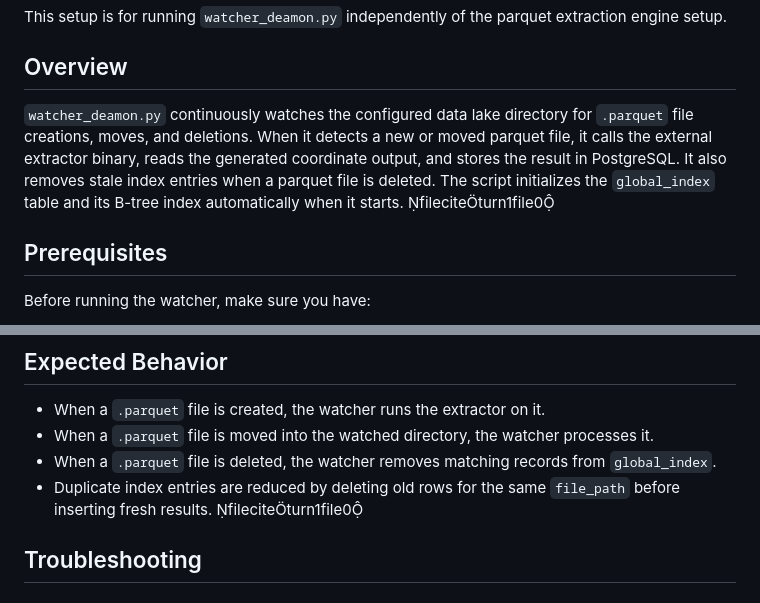
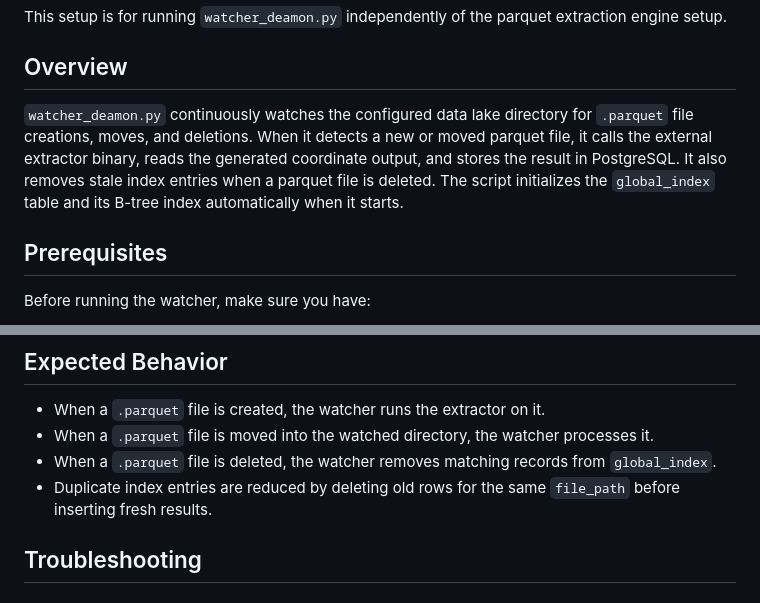
Before and after one commit to HARSHIL2836R/DBIS_Project, a Markdown page: watcher/watcher_setup.md, 2 parts joined by grey strips. GitHub-like rendering.

Commit message:
docs: remove stray citation markers from watcher setup guide

```diff
--- a/watcher/watcher_setup.md
+++ b/watcher/watcher_setup.md
@@ -4,7 +4,7 @@ This setup is for running `watcher_deamon.py` independently of the parquet extra
 
 ## Overview
 
-`watcher_deamon.py` continuously watches the configured data lake directory for `.parquet` file creations, moves, and deletions. When it detects a new or moved parquet file, it calls the external extractor binary, reads the generated coordinate output, and stores the result in PostgreSQL. It also removes stale index entries when a parquet file is deleted. The script initializes the `global_index` table and its B-tree index automatically when it starts. fileciteturn1file0
+`watcher_deamon.py` continuously watches the configured data lake directory for `.parquet` file creations, moves, and deletions. When it detects a new or moved parquet file, it calls the external extractor binary, reads the generated coordinate output, and stores the result in PostgreSQL. It also removes stale index entries when a parquet file is deleted. The script initializes the `global_index` table and its B-tree index automatically when it starts.
 
 ## Prerequisites
 
@@ -68,7 +68,7 @@ When the script starts, it will:
 - When a `.parquet` file is created, the watcher runs the extractor on it.
 - When a `.parquet` file is moved into the watched directory, the watcher processes it.
 - When a `.parquet` file is deleted, the watcher removes matching records from `global_index`.
-- Duplicate index entries are reduced by deleting old rows for the same `file_path` before inserting fresh results. fileciteturn1file0
+- Duplicate index entries are reduced by deleting old rows for the same `file_path` before inserting fresh results.
 
 ## Troubleshooting
 
```
